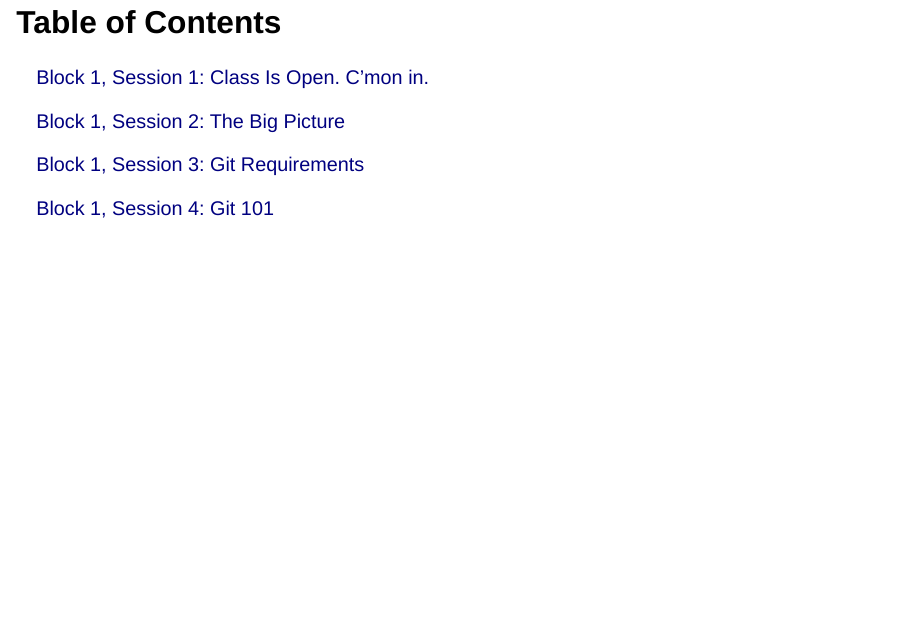
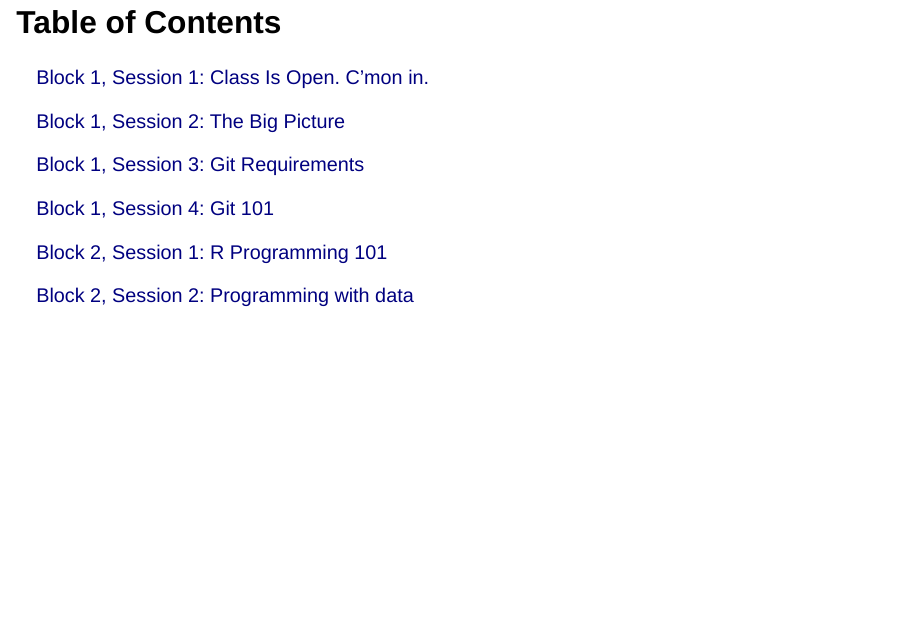
Before and after one commit to h4sci/h4sci-course, a Quarto document (index.qmd): page 2 of 2. Rendered offline with R 4.5, knitr and Pandoc in place of Quarto, with nearby package versions; drawn as Slidy slides in place of the format the file asks for.

Commit message:
index update

```diff
--- a/index.qmd
+++ b/index.qmd
@@ -17,6 +17,13 @@
 [Block 1, Session 3: Git Requirements](block_1_session_3_git_requirements.html)
 
 [Block 1, Session 4: Git 101](block_1_session_4_git_101.html)
+
+
+[Block 2, Session 1: R Programming 101](block_2_session_1_r_programming.html)
+
+[Block 2, Session 2: Programming with data](block_2_session_2_programming_w_data.html)
+
+
 
 <!--
 
```
